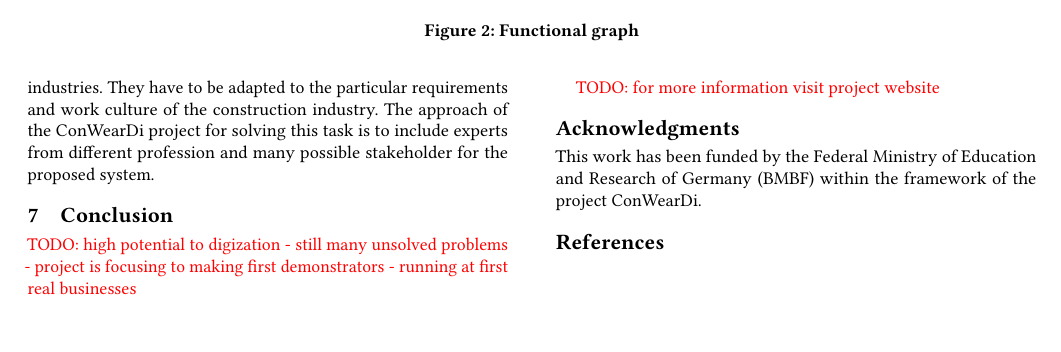
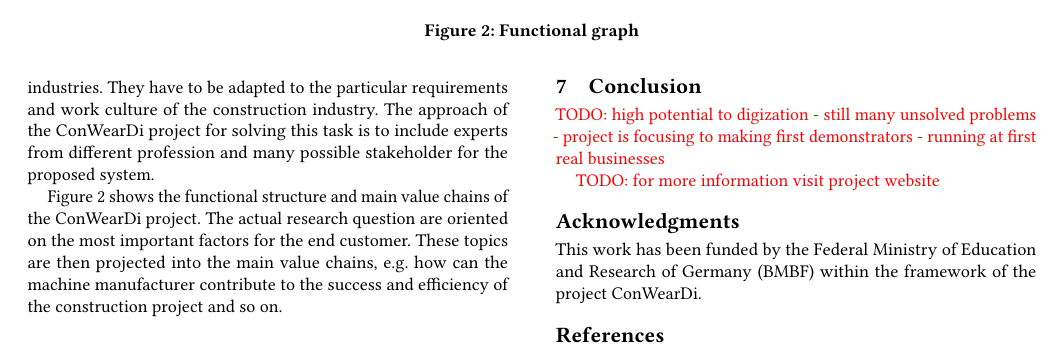
Before and after one commit to phev8/paper-2018-vdi-whitepaper-conweardi, a LaTeX paper (conweardi_whitepaper_vdi.tex, which reads content.tex): part of page 4 of 4, cut so that both start at the same text. Compiled offline with pdfLaTeX.

Commit message:
Add ref to fig 2

```diff
--- a/content.tex
+++ b/content.tex
@@ -86,6 +86,11 @@ The realization of the above described vision is a complex task, even if many of
 They have to be adapted to the particular requirements and work culture of the construction industry.
 The approach of the ConWearDi project for solving this task is to include experts from different profession and many possible stakeholder for the proposed system.
 
+Figure \ref{fig:functional} shows the functional structure and main value chains of the ConWearDi project.
+The actual research question are oriented on the most important factors for the end customer.
+These topics are then projected into the main value chains, e.g. how can the machine manufacturer contribute to the success and efficiency of the construction project and so on.
+
+
 
 
 \section{Conclusion}
```
